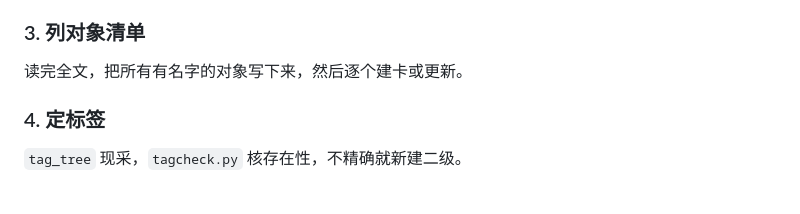
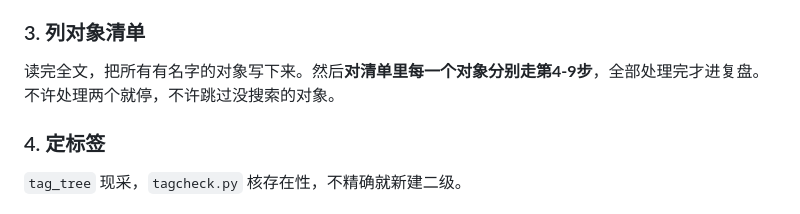
Before and after one commit to shushuzn/flomo-note, a Markdown page: SKILL.md, the part around the change. Rendered like a GitHub page.

Commit message:
fix: 列完清单必须逐个走完所有对象，不许中途停

```diff
--- a/SKILL.md
+++ b/SKILL.md
@@ -244,7 +244,7 @@ flomo 存储会转义特殊字符（`>`、`|` 存成 `\u003e`、`\|`），本地
 专业术语必须真搜索标准名称和定义，结果留痕（verify.json），搜完写进正文。非术语卡用 `--skip-web --skip-reason "理由"`。
 
 ### 3. 列对象清单
-读完全文，把所有有名字的对象写下来，然后逐个建卡或更新。
+读完全文，把所有有名字的对象写下来。然后**对清单里每一个对象分别走第4-9步**，全部处理完才进复盘。不许处理两个就停，不许跳过没搜索的对象。
 
 ### 4. 定标签
 `tag_tree` 现采，`tagcheck.py` 核存在性，不精确就新建二级。
```
